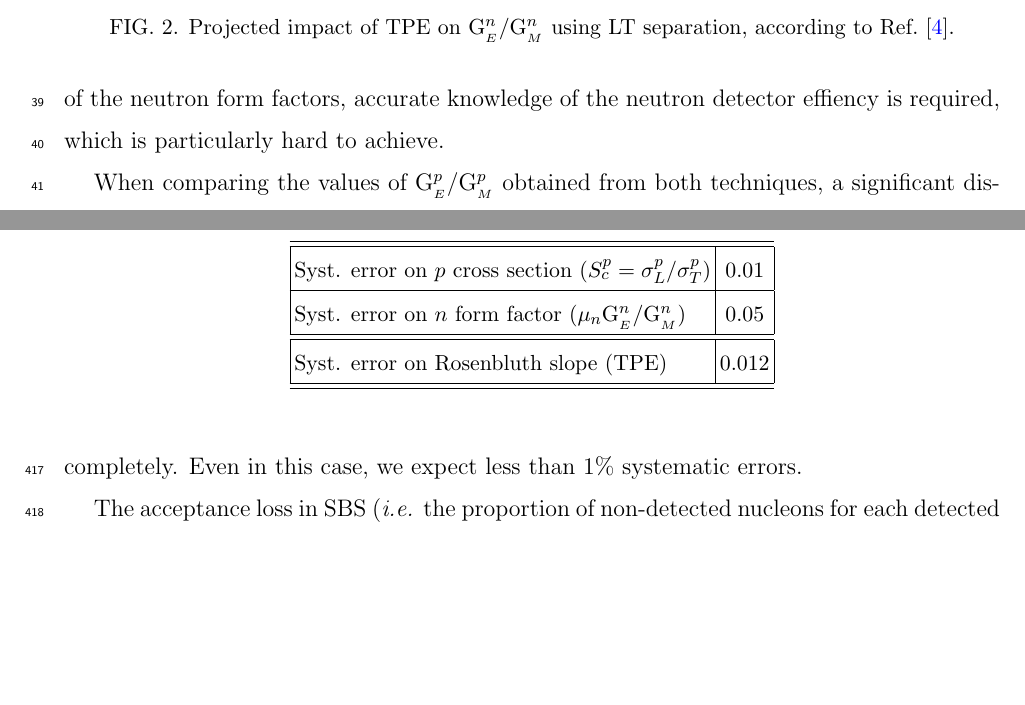
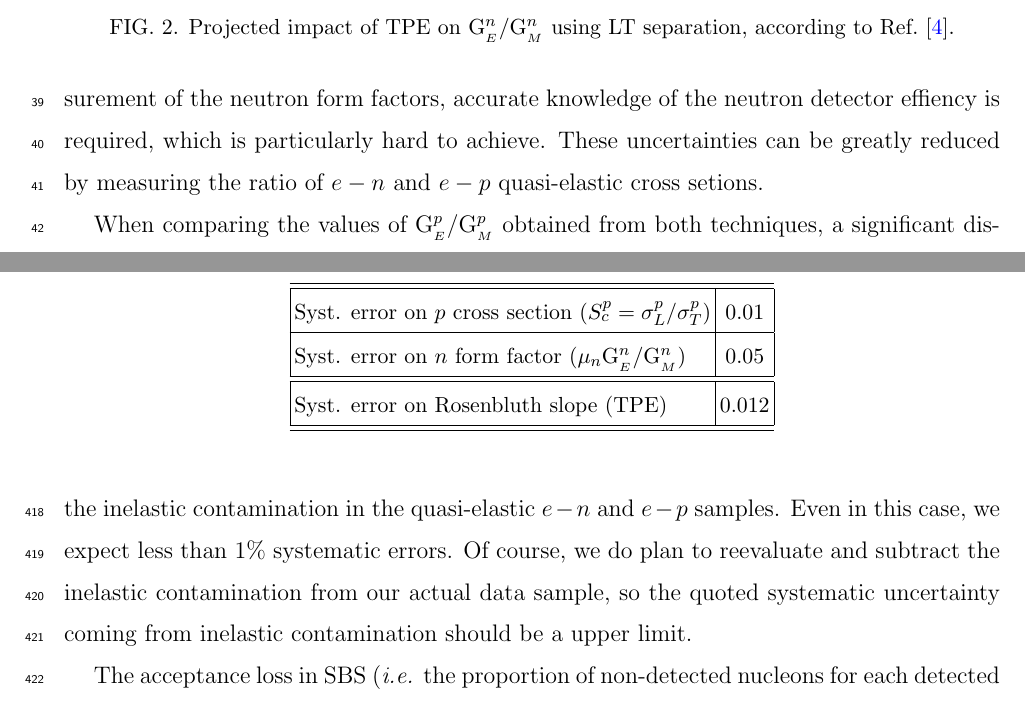
Before and after one commit to efuchey/nTPC_proposal, a LaTeX paper (nTPS.tex, which reads introduction.tex, systematics.tex): two parts of pages 7 and 34 of 39, joined at a grey line, cut so that both start at the same text, the shorter picture padded with empty space. Compiled offline with pdfLaTeX.

Commit message:
A few more corrections from Ole in intro, systematics, and bibliography. Also updated the document.

```diff
--- a/introduction.tex
+++ b/introduction.tex
@@ -63,6 +63,7 @@ the need for a precise determination of the scattering angle. Additionally,
 for a measurement of the neutron form factors, accurate knowledge of
 the neutron detector effiency is required, which is particularly hard to
 achieve.
+These uncertainties can be greatly reduced by measuring the ratio of $e-n$ and $e-p$ quasi-elastic cross setions.
 %large systematic uncertainties arising from several factors.
 %For instance, an accurate knowledge of the neutron detector efficiency is required.
 
--- a/systematics.tex
+++ b/systematics.tex
@@ -73,7 +73,7 @@ Table.~IX %\ref{ntpe_systematic_summary}
 lists the estimated contributions to systematic errors on the two-photon-exchange contribution (TPE).
 The systematics for $S_c^p$ and $\mu_n$\gen/\gmn have already been explicited in Sec.~\ref{sec:exp_method}, and are the leading contributions to the total uncertainty.
 
-Inelastic contamination has been reevaluated in Sec.~\ref{sec:inel_contam}. To evaluate the upper limit on our uncertainty, we added quadratically the inelastic contamination evaluated for the proton and the neutron for each kinematics, which is the error we make if we ignore the systematics completely. Even in this case, we expect less than 1\% systematic errors.
+Inelastic contamination has been reevaluated in Sec.~\ref{sec:inel_contam}. To evaluate the upper limit on our uncertainty, we added quadratically the inelastic contamination evaluated for the proton and the neutron for each kinematics. This would be the rror that we make on $R$ if we ignore the inelastic contamination in the quasi-elastic $e-n$ and $e-p$ samples. Even in this case, we expect less than 1\% systematic errors. Of course, we do plan to reevaluate and subtract the inelastic contamination from our actual data sample, so the quoted systematic uncertainty coming from inelastic contamination should be a upper limit.
 
 The acceptance loss in SBS ({\it i.e.} the proportion of non-detected nucleons for each detected electron) have been evaluated for both kinematics.
 They are about 10\% for the $\epsilon = 0.60$ kinematic (meaning that for every good electron measured, we will not measure the recoil nucleon 10\% of the times), but they are over 30 \% for the $\epsilon= 0.84$ kinematics, which is due to a larger spread of the nucleon imprint.
```
Also changed, not shown: nTPS.bib (+1 -1 lines), nTPS.bbl.
